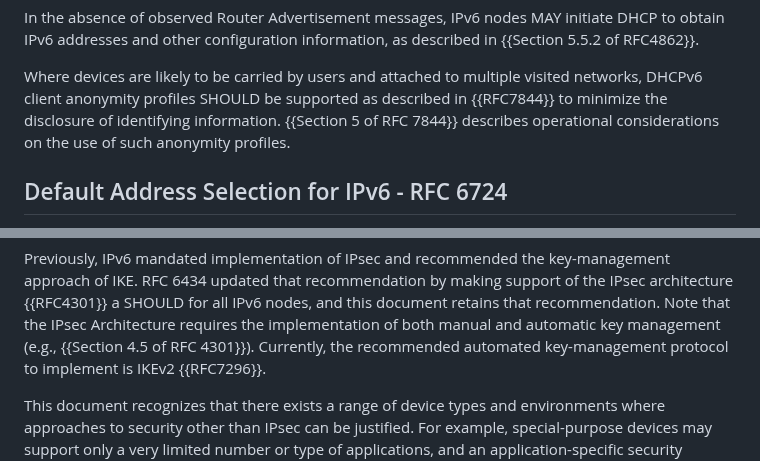
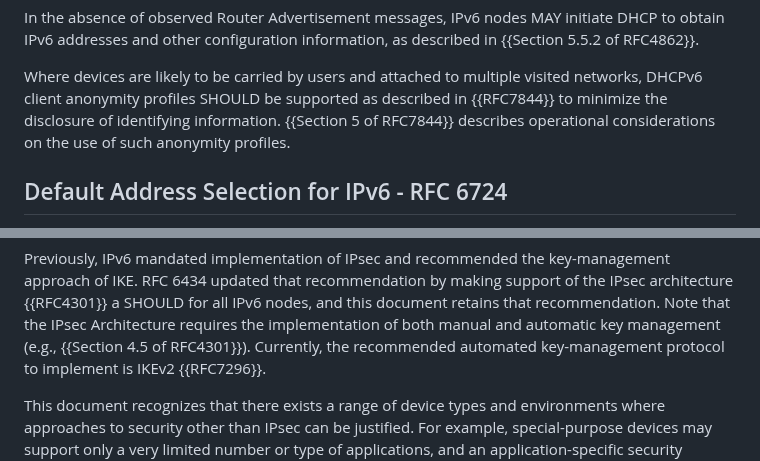
Before and after one commit to timchown/rfc8504-bis, a Markdown page: draft-clw-6man-rfc8504-bis.md, 2 parts joined by grey strips. GitHub-like rendering.

```diff
--- a/draft-clw-6man-rfc8504-bis.md
+++ b/draft-clw-6man-rfc8504-bis.md
@@ -843,7 +843,7 @@ and other configuration information, as described in {{Section
 Where devices are likely to be carried by users and attached
 to multiple visited networks, DHCPv6 client
 anonymity profiles SHOULD be supported as described in {{RFC7844}} to minimize the disclosure of identifying information.
-{{Section 5 of RFC 7844}} describes operational considerations on the use of
+{{Section 5 of RFC7844}} describes operational considerations on the use of
 such anonymity profiles.
 
 
@@ -1116,7 +1116,7 @@ architecture {{RFC4301}} a SHOULD for all IPv6 nodes, and this document retains
 Note that
 the IPsec Architecture requires the
 implementation of both manual and automatic key management (e.g., {{Section
-4.5 of RFC 4301}}).
+4.5 of RFC4301}}).
 Currently, the recommended automated key-management protocol to
 implement is IKEv2 {{RFC7296}}.
 
```
Also changed, not shown: other parts of draft-clw-6man-rfc8504-bis.md (+3 -3 lines).
